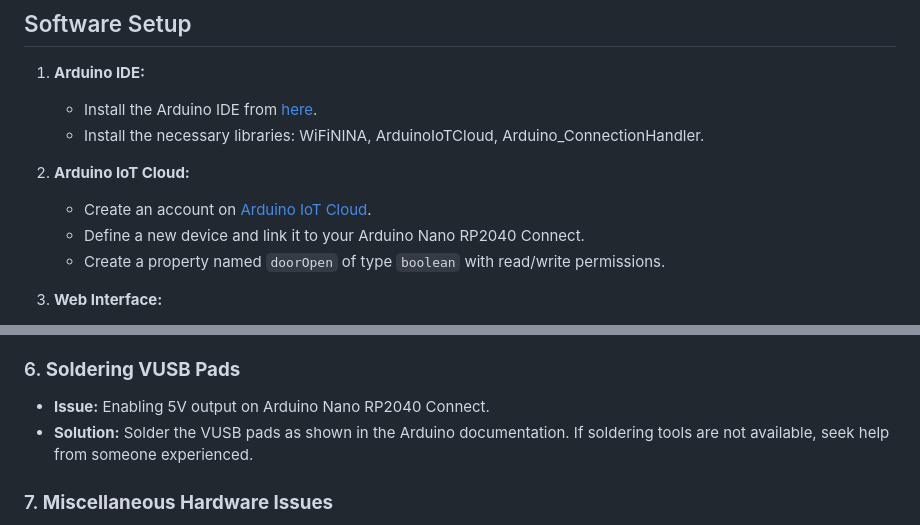
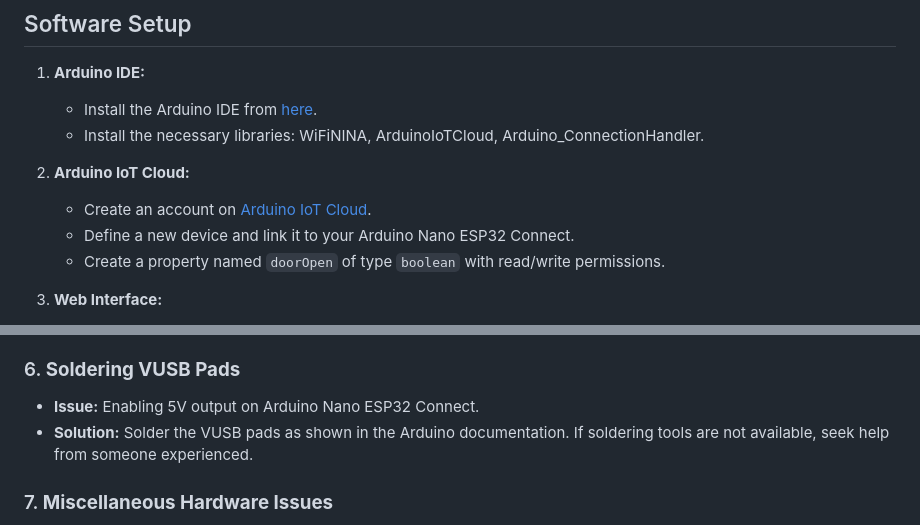
Before and after one commit to Ammaar-Alam/doorUnlocker, a Markdown page: readme.md, 2 parts joined by grey strips. GitHub-like rendering.

```diff
--- a/readme.md
+++ b/readme.md
@@ -69,7 +69,7 @@ This project was developed to remotely control the opening and closing of a dorm
 
 2. **Arduino IoT Cloud:**
    - Create an account on [Arduino IoT Cloud](https://create.arduino.cc/iot).
-   - Define a new device and link it to your Arduino Nano RP2040 Connect.
+   - Define a new device and link it to your Arduino Nano ESP32 Connect.
    - Create a property named `doorOpen` of type `boolean` with read/write permissions.
 
 3. **Web Interface:**
@@ -329,7 +329,7 @@ This project is licensed under the MIT License - see the [LICENSE](LICENSE) file
    - **Solution:** Ensure the motor and driver are compatible in terms of voltage and current ratings. Use proper heat sinks if necessary.
 
 ### 6. **Soldering VUSB Pads**
-   - **Issue:** Enabling 5V output on Arduino Nano RP2040 Connect.
+   - **Issue:** Enabling 5V output on Arduino Nano ESP32 Connect.
    - **Solution:** Solder the VUSB pads as shown in the Arduino documentation. If soldering tools are not available, seek help from someone experienced.
 
 ### 7. **Miscellaneous Hardware Issues**
```
Also changed, not shown: other parts of readme.md (+3 -3 lines).
